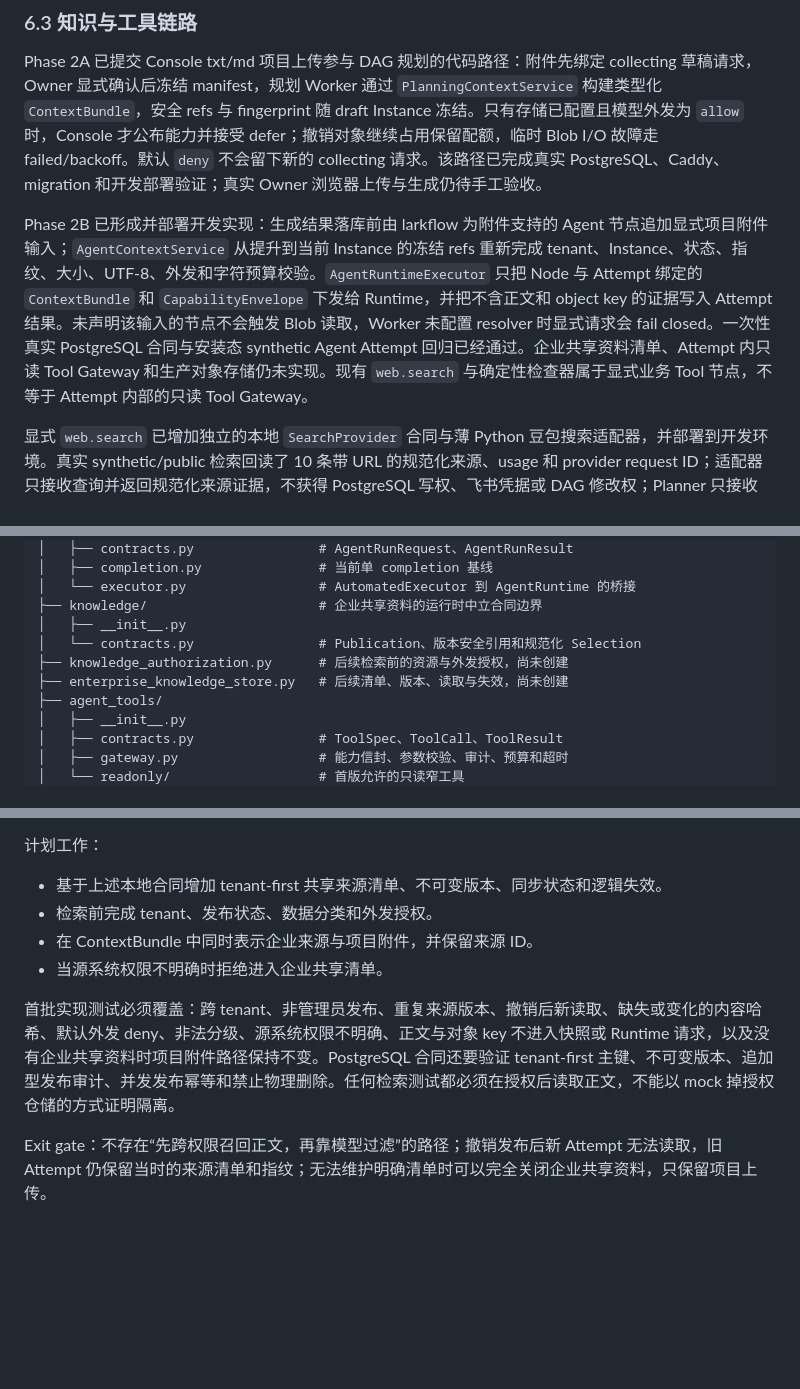
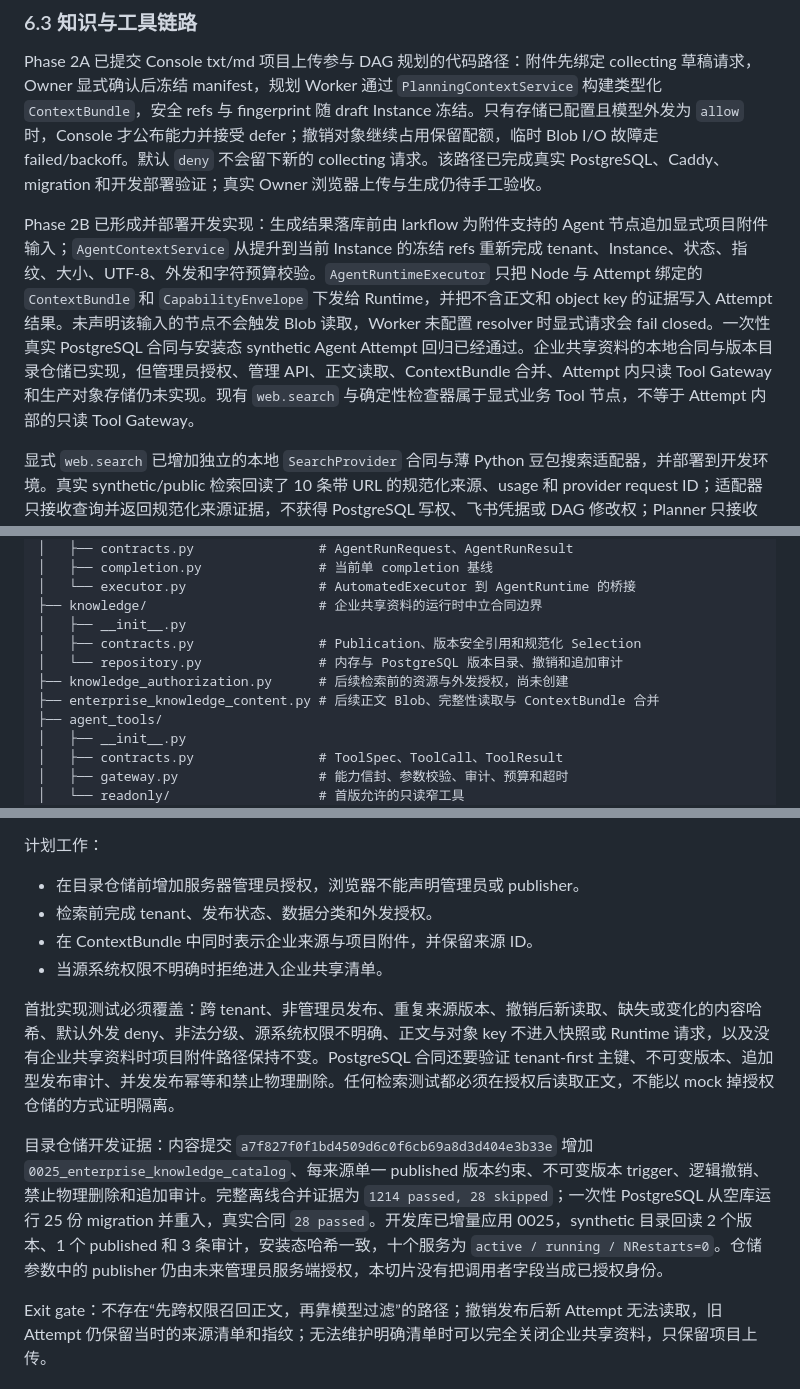
Before and after one commit to iyuenan3/larkflow, a Markdown page: docs/REFACTOR_BLUEPRINT.md, 3 parts joined by grey strips. GitHub-like rendering; blank space fills up the shorter version.

Commit message:
docs: record enterprise catalog deployment

```diff
--- a/docs/REFACTOR_BLUEPRINT.md
+++ b/docs/REFACTOR_BLUEPRINT.md
@@ -121,7 +121,7 @@ Refactor Phase 1 已在 `larkflow/agent_runtime/` 增加纯本地 `AgentRunReque
 
 Phase 2A 已提交 Console txt/md 项目上传参与 DAG 规划的代码路径：附件先绑定 collecting 草稿请求，Owner 显式确认后冻结 manifest，规划 Worker 通过 `PlanningContextService` 构建类型化 `ContextBundle`，安全 refs 与 fingerprint 随 draft Instance 冻结。只有存储已配置且模型外发为 `allow` 时，Console 才公布能力并接受 defer；撤销对象继续占用保留配额，临时 Blob I/O 故障走 failed/backoff。默认 `deny` 不会留下新的 collecting 请求。该路径已完成真实 PostgreSQL、Caddy、migration 和开发部署验证；真实 Owner 浏览器上传与生成仍待手工验收。
 
-Phase 2B 已形成并部署开发实现：生成结果落库前由 larkflow 为附件支持的 Agent 节点追加显式项目附件输入；`AgentContextService` 从提升到当前 Instance 的冻结 refs 重新完成 tenant、Instance、状态、指纹、大小、UTF-8、外发和字符预算校验。`AgentRuntimeExecutor` 只把 Node 与 Attempt 绑定的 `ContextBundle` 和 `CapabilityEnvelope` 下发给 Runtime，并把不含正文和 object key 的证据写入 Attempt 结果。未声明该输入的节点不会触发 Blob 读取，Worker 未配置 resolver 时显式请求会 fail closed。一次性真实 PostgreSQL 合同与安装态 synthetic Agent Attempt 回归已经通过。企业共享资料清单、Attempt 内只读 Tool Gateway 和生产对象存储仍未实现。现有 `web.search` 与确定性检查器属于显式业务 Tool 节点，不等于 Attempt 内部的只读 Tool Gateway。
+Phase 2B 已形成并部署开发实现：生成结果落库前由 larkflow 为附件支持的 Agent 节点追加显式项目附件输入；`AgentContextService` 从提升到当前 Instance 的冻结 refs 重新完成 tenant、Instance、状态、指纹、大小、UTF-8、外发和字符预算校验。`AgentRuntimeExecutor` 只把 Node 与 Attempt 绑定的 `ContextBundle` 和 `CapabilityEnvelope` 下发给 Runtime，并把不含正文和 object key 的证据写入 Attempt 结果。未声明该输入的节点不会触发 Blob 读取，Worker 未配置 resolver 时显式请求会 fail closed。一次性真实 PostgreSQL 合同与安装态 synthetic Agent Attempt 回归已经通过。企业共享资料的本地合同与版本目录仓储已实现，但管理员授权、管理 API、正文读取、ContextBundle 合并、Attempt 内只读 Tool Gateway 和生产对象存储仍未实现。现有 `web.search` 与确定性检查器属于显式业务 Tool 节点，不等于 Attempt 内部的只读 Tool Gateway。
 
 显式 `web.search` 已增加独立的本地 `SearchProvider` 合同与薄 Python 豆包搜索适配器，并部署到开发环境。真实 synthetic/public 检索回读了 10 条带 URL 的规范化来源、usage 和 provider request ID；适配器只接收查询并返回规范化来源证据，不获得 PostgreSQL 写权、飞书凭据或 DAG 修改权；Planner 只接收 capability 布尔结果，不接收搜索 Runtime。该切片不等于 Attempt 内部 Tool Gateway，也不引入 DSH、PTC 或 LangGraph。
 
@@ -156,9 +156,10 @@ larkflow/
 │   └── executor.py                 # AutomatedExecutor 到 AgentRuntime 的桥接
 ├── knowledge/                      # 企业共享资料的运行时中立合同边界
 │   ├── __init__.py
-│   └── contracts.py                # Publication、版本安全引用和规范化 Selection
+│   ├── contracts.py                # Publication、版本安全引用和规范化 Selection
+│   └── repository.py               # 内存与 PostgreSQL 版本目录、撤销和追加审计
 ├── knowledge_authorization.py      # 后续检索前的资源与外发授权，尚未创建
-├── enterprise_knowledge_store.py   # 后续清单、版本、读取与失效，尚未创建
+├── enterprise_knowledge_content.py # 后续正文 Blob、完整性读取与 ContextBundle 合并
 ├── agent_tools/
 │   ├── __init__.py
 │   ├── contracts.py                # ToolSpec、ToolCall、ToolResult
@@ -472,12 +473,14 @@ Phase 2B 开发部署证据：附件支持的 Agent 输入由服务端追加，
 
 计划工作：
 
-- 基于上述本地合同增加 tenant-first 共享来源清单、不可变版本、同步状态和逻辑失效。
+- 在目录仓储前增加服务器管理员授权，浏览器不能声明管理员或 publisher。
 - 检索前完成 tenant、发布状态、数据分类和外发授权。
 - 在 ContextBundle 中同时表示企业来源与项目附件，并保留来源 ID。
 - 当源系统权限不明确时拒绝进入企业共享清单。
 
 首批实现测试必须覆盖：跨 tenant、非管理员发布、重复来源版本、撤销后新读取、缺失或变化的内容哈希、默认外发 deny、非法分级、源系统权限不明确、正文与对象 key 不进入快照或 Runtime 请求，以及没有企业共享资料时项目附件路径保持不变。PostgreSQL 合同还要验证 tenant-first 主键、不可变版本、追加型发布审计、并发发布幂等和禁止物理删除。任何检索测试都必须在授权后读取正文，不能以 mock 掉授权仓储的方式证明隔离。
+
+目录仓储开发证据：内容提交 `a7f827f0f1bd4509d6c0f6cb69a8d3d404e3b33e` 增加 `0025_enterprise_knowledge_catalog`、每来源单一 published 版本约束、不可变版本 trigger、逻辑撤销、禁止物理删除和追加审计。完整离线合并证据为 `1214 passed, 28 skipped`；一次性 PostgreSQL 从空库运行 25 份 migration 并重入，真实合同 `28 passed`。开发库已增量应用 0025，synthetic 目录回读 2 个版本、1 个 published 和 3 条审计，安装态哈希一致，十个服务为 `active / running / NRestarts=0`。仓储参数中的 publisher 仍由未来管理员服务端授权，本切片没有把调用者字段当成已授权身份。
 
 Exit gate：不存在“先跨权限召回正文，再靠模型过滤”的路径；撤销发布后新 Attempt 无法读取，旧 Attempt 仍保留当时的来源清单和指纹；无法维护明确清单时可以完全关闭企业共享资料，只保留项目上传。
 
```
Also changed, not shown: other parts of docs/REFACTOR_BLUEPRINT.md (+2 -2 lines), docs/ARCHITECTURE_OVERVIEW.md (+5 -5 lines).
